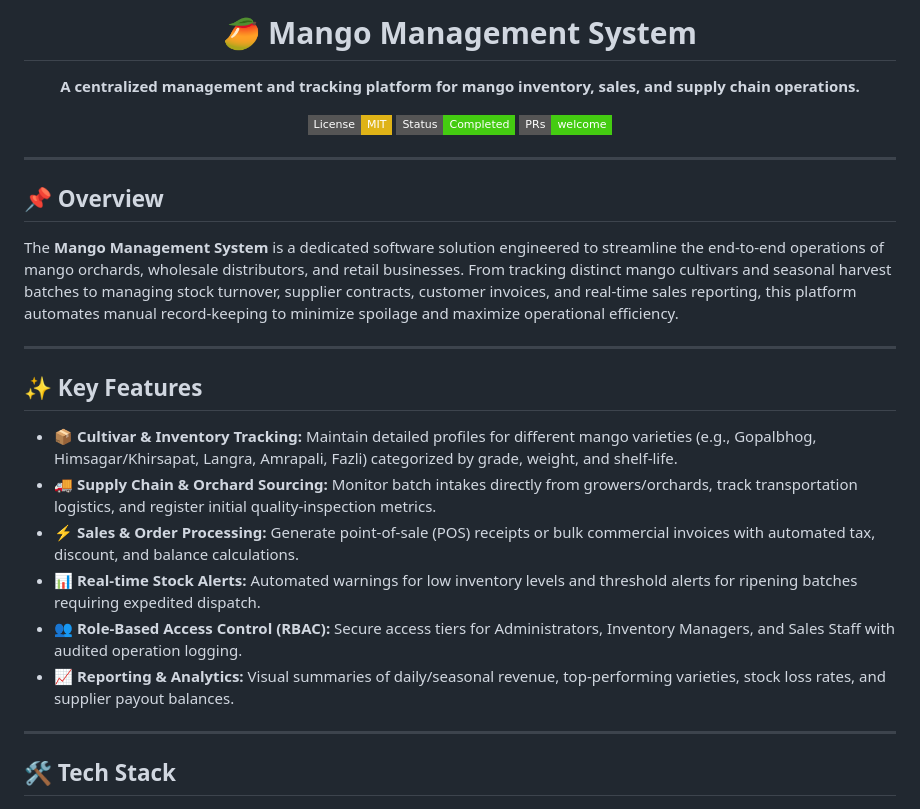
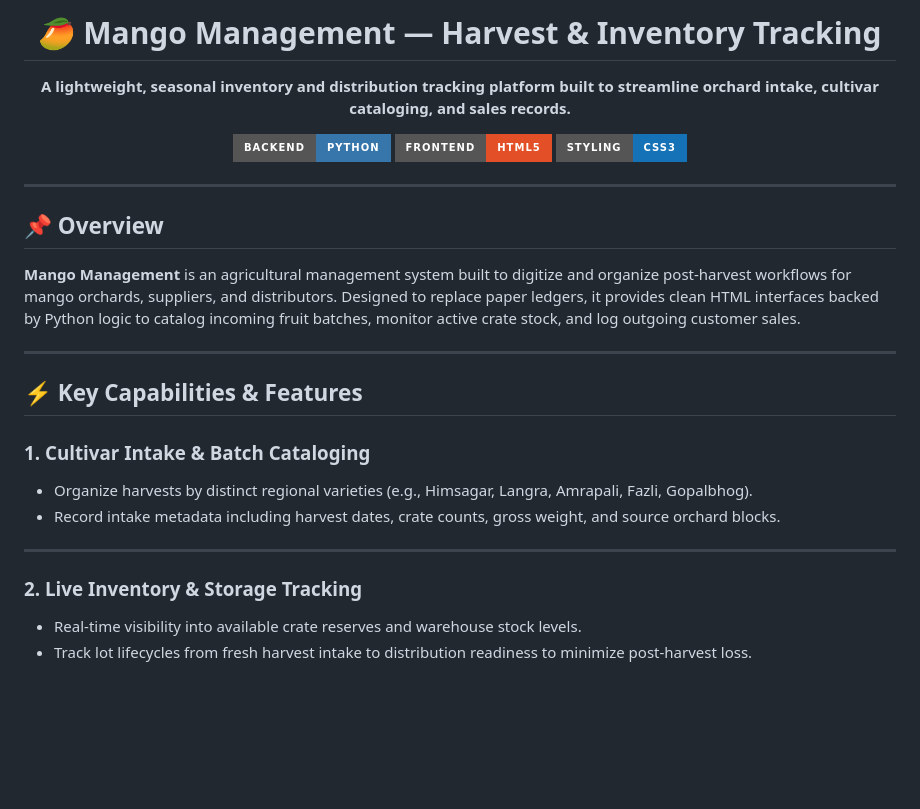
Before and after one commit to mahmudfaysal19/Mango-Management, a Markdown page: README.md, the part around one of its changes. Rendered like a GitHub page; badges without logos; blank space fills up the shorter version.

```diff
--- a/README.md
+++ b/README.md
@@ -1,12 +1,12 @@
 <div align="center">
 
-# 🥭 Mango Management System
+# 🥭 Mango Management — Harvest & Inventory Tracking
 
-**A centralized management and tracking platform for mango inventory, sales, and supply chain operations.**
+**A lightweight, seasonal inventory and distribution tracking platform built to streamline orchard intake, cultivar cataloging, and sales records.**
 
-[![License: MIT](https://img.shields.io/badge/License-MIT-yellow.svg?style=flat-square)](LICENSE)
-[![Status](https://img.shields.io/badge/Status-Completed-success?style=flat-square)]()
-[![PRs Welcome](https://img.shields.io/badge/PRs-welcome-brightgreen.svg?style=flat-square)](CONTRIBUTING.md)
+[![Python](https://img.shields.io/badge/Backend-Python-3776AB?style=for-the-badge&logo=python&logoColor=white)](https://www.python.org/)
+[![HTML5](https://img.shields.io/badge/Frontend-HTML5-E34F26?style=for-the-badge&logo=html5&logoColor=white)](https://developer.mozilla.org/en-US/docs/Web/HTML)
+[![CSS3](https://img.shields.io/badge/Styling-CSS3-1572B6?style=for-the-badge&logo=css3&logoColor=white)](https://developer.mozilla.org/en-US/docs/Web/CSS)
 
 </div>
 
@@ -14,20 +14,19 @@
 
 ## 📌 Overview
 
-The **Mango Management System** is a dedicated software solution engineered to streamline the end-to-end operations of mango orchards, wholesale distributors, and retail businesses. From tracking distinct mango cultivars and seasonal harvest batches to managing stock turnover, supplier contracts, customer invoices, and real-time sales reporting, this platform automates manual record-keeping to minimize spoilage and maximize operational efficiency.
+**Mango Management** is an agricultural management system built to digitize and organize post-harvest workflows for mango orchards, suppliers, and distributors. Designed to replace paper ledgers, it provides clean HTML interfaces backed by Python logic to catalog incoming fruit batches, monitor active crate stock, and log outgoing customer sales.
 
 ---
 
-## ✨ Key Features
+## ⚡ Key Capabilities & Features
 
-* **📦 Cultivar & Inventory Tracking:** Maintain detailed profiles for different mango varieties (e.g., Gopalbhog, Himsagar/Khirsapat, Langra, Amrapali, Fazli) categorized by grade, weight, and shelf-life.
-* **🚚 Supply Chain & Orchard Sourcing:** Monitor batch intakes directly from growers/orchards, track transportation logistics, and register initial quality-inspection metrics.
-* **⚡ Sales & Order Processing:** Generate point-of-sale (POS) receipts or bulk commercial invoices with automated tax, discount, and balance calculations.
-* **📊 Real-time Stock Alerts:** Automated warnings for low inventory levels and threshold alerts for ripening batches requiring expedited dispatch.
-* **👥 Role-Based Access Control (RBAC):** Secure access tiers for Administrators, Inventory Managers, and Sales Staff with audited operation logging.
-* **📈 Reporting & Analytics:** Visual summaries of daily/seasonal revenue, top-performing varieties, stock loss rates, and supplier payout balances.
+### 1. Cultivar Intake & Batch Cataloging
+* Organize harvests by distinct regional varieties (e.g., Himsagar, Langra, Amrapali, Fazli, Gopalbhog).
+* Record intake metadata including harvest dates, crate counts, gross weight, and source orchard blocks.
 
 ---
 
-## 🛠️ Tech Stack
+### 2. Live Inventory & Storage Tracking
+* Real-time visibility into available crate reserves and warehouse stock levels.
+* Track lot lifecycles from fresh harvest intake to distribution readiness to minimize post-harvest loss.
 
```
Also changed, not shown: other parts of README.md (+76 -26 lines).
